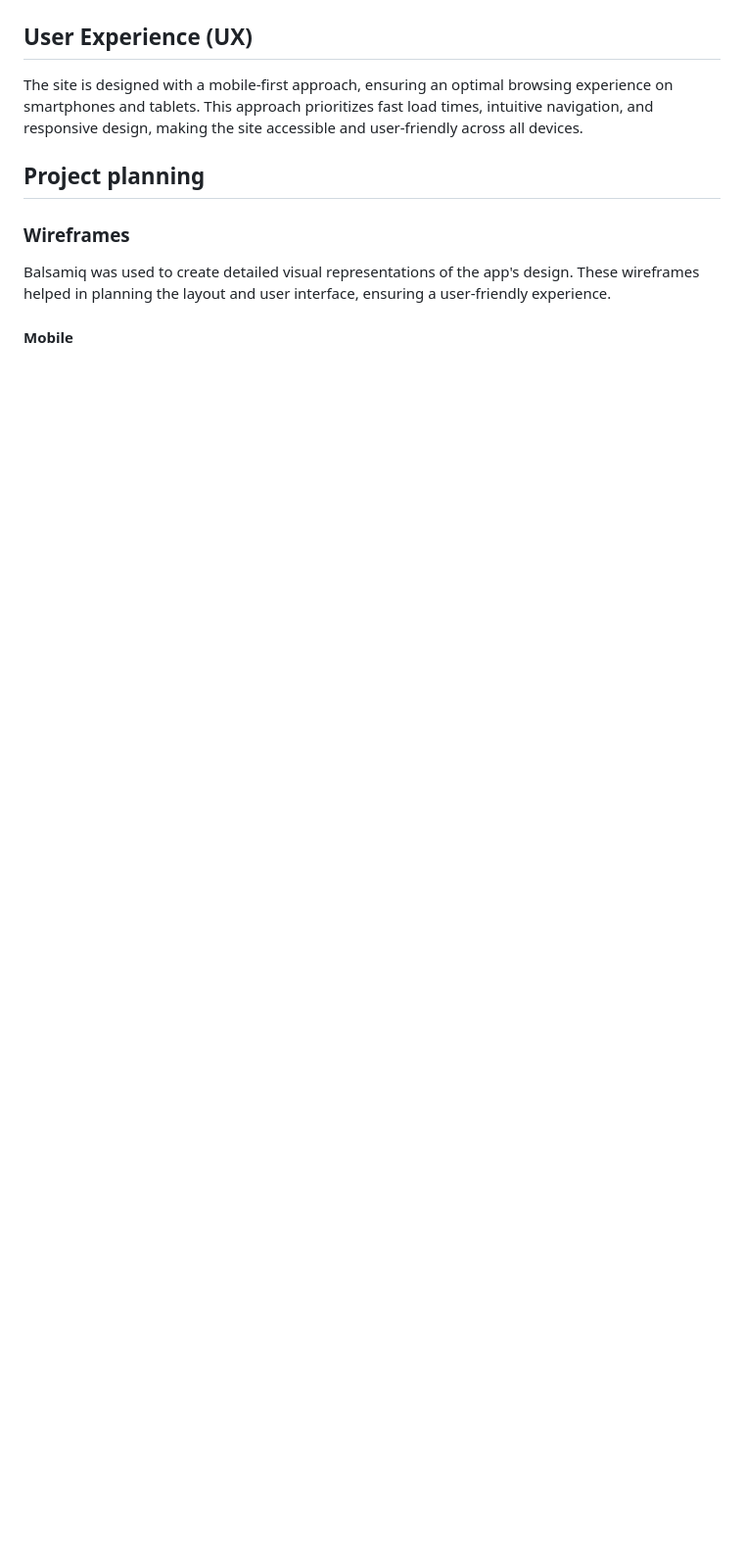
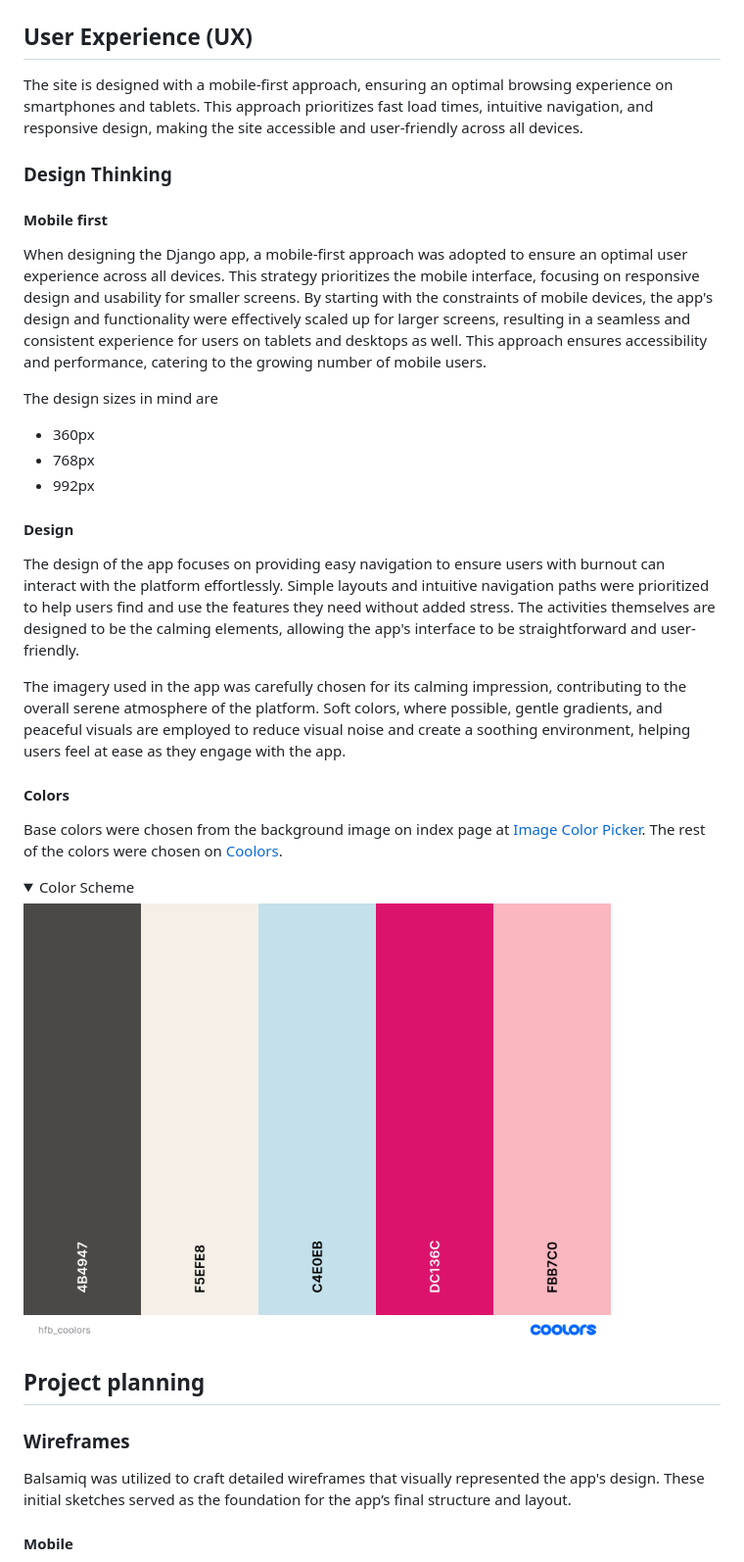
Before and after one commit to Malinchristina/handbook-for-burnout, a Markdown page: README.md, the part around the change printed below. Shown: that part at 98% size. GitHub-like rendering; pictures changed too: documentation/readme_photos/hfb_coolors.png (added); folded sections open; blank space fills up the shorter version.

```diff
--- a/README.md
+++ b/README.md
@@ -41,11 +57,34 @@ To foster a sense of community and ensure a safe, interactive space, users must
 
 The site is designed with a mobile-first approach, ensuring an optimal browsing experience on smartphones and tablets. This approach prioritizes fast load times, intuitive navigation, and responsive design, making the site accessible and user-friendly across all devices.
 
+### Design Thinking
+
+#### Mobile first
+
+When designing the Django app, a mobile-first approach was adopted to ensure an optimal user experience across all devices. This strategy prioritizes the mobile interface, focusing on responsive design and usability for smaller screens. By starting with the constraints of mobile devices, the app's design and functionality were effectively scaled up for larger screens, resulting in a seamless and consistent experience for users on tablets and desktops as well. This approach ensures accessibility and performance, catering to the growing number of mobile users.
+
+The design sizes in mind are
+- 360px
+- 768px
+- 992px
+
+#### Design
+
+The design of the app focuses on providing easy navigation to ensure users with burnout can interact with the platform effortlessly. Simple layouts and intuitive navigation paths were prioritized to help users find and use the features they need without added stress. The activities themselves are designed to be the calming elements, allowing the app's interface to be straightforward and user-friendly.
+
+The imagery used in the app was carefully chosen for its calming impression, contributing to the overall serene atmosphere of the platform. Soft colors, where possible, gentle gradients, and peaceful visuals are employed to reduce visual noise and create a soothing environment, helping users feel at ease as they engage with the app.
+
+#### Colors
+
+Base colors were chosen from the background image on index page at [Image Color Picker](https://imagecolorpicker.io). The rest of the colors were chosen on [Coolors](https://coolors.co).
+
+<details><summary>Color Scheme</summary><p align="left"><img src="documentation/readme_photos/hfb_coolors.png" alt="Color Scheme" width="600"></p></details>
+
 ## Project planning
 
 ### Wireframes
 
-Balsamiq was used to create detailed visual representations of the app's design. These wireframes helped in planning the layout and user interface, ensuring a user-friendly experience.
+Balsamiq was utilized to craft detailed wireframes that visually represented the app's design. These initial sketches served as the foundation for the app’s final structure and layout.
 
 #### Mobile
 
```
Also changed, not shown: other parts of README.md (+96 -42 lines), documentation/readme_photos/erd.png, documentation/readme_photos/us.png (added).
